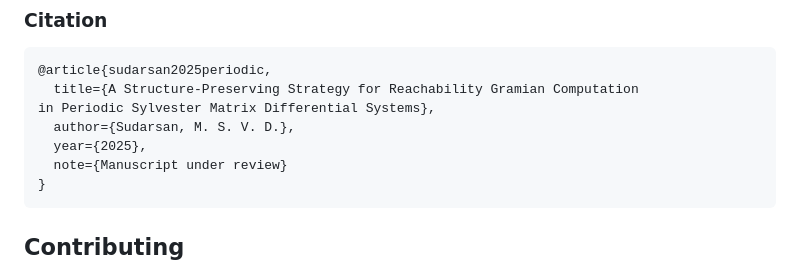
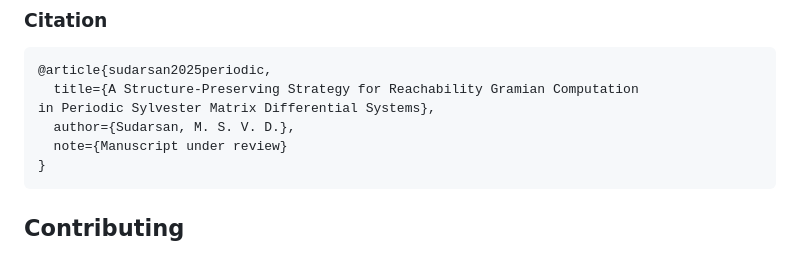
Before and after one commit to msvdsudarsan/periodic-sylvester-gramian, a Markdown page: README.md, the part around one of its changes. Drawn GitHub-style.

````diff
--- a/README.md
+++ b/README.md
@@ -180,7 +180,6 @@ in Periodic Sylvester Matrix Differential Systems"
   title={A Structure-Preserving Strategy for Reachability Gramian Computation
 in Periodic Sylvester Matrix Differential Systems},
   author={Sudarsan, M. S. V. D.},
-  year={2025},
   note={Manuscript under review}
 }
 ```
````
Also changed, not shown: other parts of README.md (+2 -2 lines).
